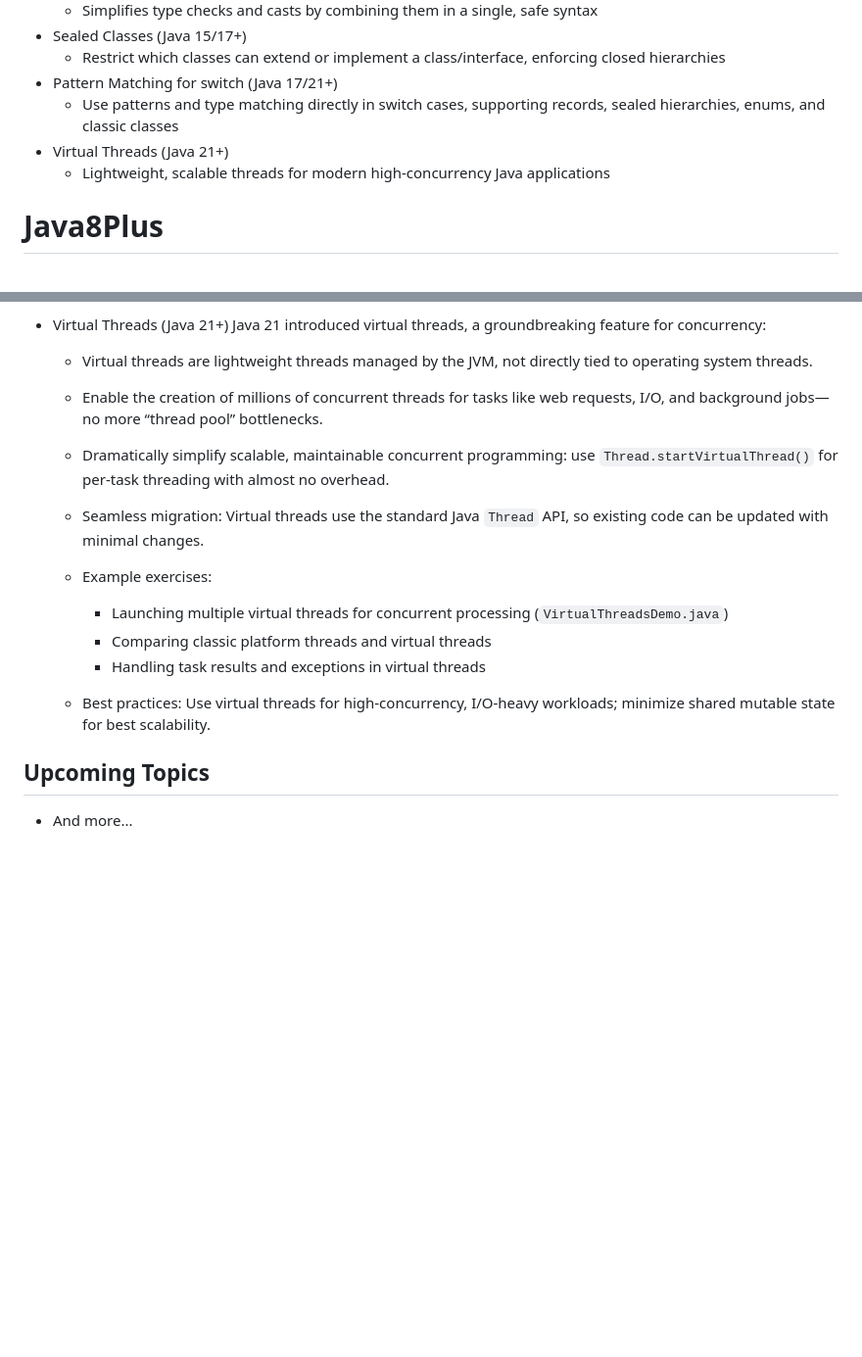
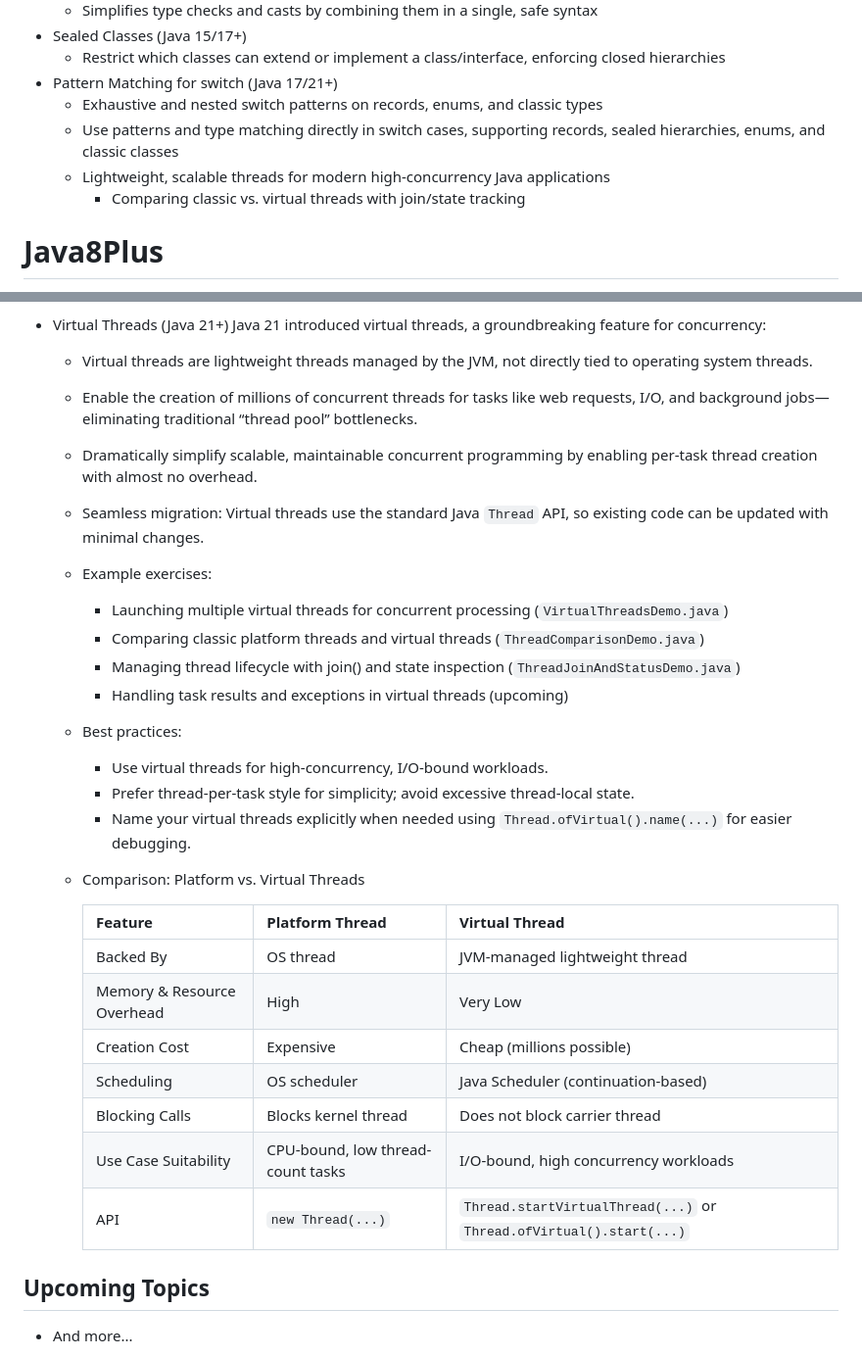
Before and after one commit to ATH25/Java8Plus, a Markdown page: README.md, 2 parts joined by grey strips. Shown at 98% size. Rendered like a GitHub page; blank space fills up the shorter version.

Commit message:
Update README to enhance Java 21 virtual threads and pattern matching documentation
- Added detailed explanations, best practices, and examples for Java 21 virtual threads, including a comparison table between platform and virtual threads.
- Expanded coverage of pattern matching for switch, highlighting nested and exhaustive switch patterns for records, enums, and classic types.

```diff
--- a/README.md
+++ b/README.md
@@ -66,9 +66,10 @@ You’ll find:
 - Sealed Classes (Java 15/17+)
   - Restrict which classes can extend or implement a class/interface, enforcing closed hierarchies
 - Pattern Matching for switch (Java 17/21+)
+  - Exhaustive and nested switch patterns on records, enums, and classic types
   - Use patterns and type matching directly in switch cases, supporting records, sealed hierarchies, enums, and classic classes
-- Virtual Threads (Java 21+)
   - Lightweight, scalable threads for modern high-concurrency Java applications
+    - Comparing classic vs. virtual threads with join/state tracking
 
 # Java8Plus
 
@@ -407,15 +409,30 @@ This repository contains sample Java programs that explore features introduced i
 - Virtual Threads (Java 21+)
   Java 21 introduced virtual threads, a groundbreaking feature for concurrency:
   - Virtual threads are lightweight threads managed by the JVM, not directly tied to operating system threads.
-  - Enable the creation of millions of concurrent threads for tasks like web requests, I/O, and background jobs—no more “thread pool” bottlenecks.
-  - Dramatically simplify scalable, maintainable concurrent programming: use `Thread.startVirtualThread()` for per-task threading with almost no overhead.
+  - Enable the creation of millions of concurrent threads for tasks like web requests, I/O, and background jobs—eliminating traditional “thread pool” bottlenecks.
+  - Dramatically simplify scalable, maintainable concurrent programming by enabling per-task thread creation with almost no overhead.
   - Seamless migration: Virtual threads use the standard Java `Thread` API, so existing code can be updated with minimal changes.
   - Example exercises:
+    * Launching multiple virtual threads for concurrent processing (`VirtualThreadsDemo.java`)
+    * Comparing classic platform threads and virtual threads (`ThreadComparisonDemo.java`)
+    * Managing thread lifecycle with join() and state inspection (`ThreadJoinAndStatusDemo.java`)
+    * Handling task results and exceptions in virtual threads (upcoming)
+  - Best practices:
+    * Use virtual threads for high-concurrency, I/O-bound workloads.
+    * Prefer thread-per-task style for simplicity; avoid excessive thread-local state.
+    * Name your virtual threads explicitly when needed using `Thread.ofVirtual().name(...)` for easier debugging.
+  - Comparison: Platform vs. Virtual Threads
 
-    * Launching multiple virtual threads for concurrent processing (`VirtualThreadsDemo.java`)
-    * Comparing classic platform threads and virtual threads
-    * Handling task results and exceptions in virtual threads
-  - Best practices: Use virtual threads for high-concurrency, I/O-heavy workloads; minimize shared mutable state for best scalability.
+    | Feature                     | Platform Thread                   | Virtual Thread                        |
+    |----------------------------|-----------------------------------|---------------------------------------|
+    | Backed By                  | OS thread                         | JVM-managed lightweight thread        |
+    | Memory & Resource Overhead | High                              | Very Low                              |
+    | Creation Cost              | Expensive                         | Cheap (millions possible)             |
+    | Scheduling                 | OS scheduler                      | Java Scheduler (continuation-based)   |
+    | Blocking Calls             | Blocks kernel thread              | Does not block carrier thread         |
+    | Use Case Suitability       | CPU-bound, low thread-count tasks | I/O-bound, high concurrency workloads |
+    | API                        | `new Thread(...)`                 | `Thread.startVirtualThread(...)` or `Thread.ofVirtual().start(...)` |
+
 
 ## Upcoming Topics
 
```
Also changed, not shown: other parts of README.md (+1 -0 lines).
